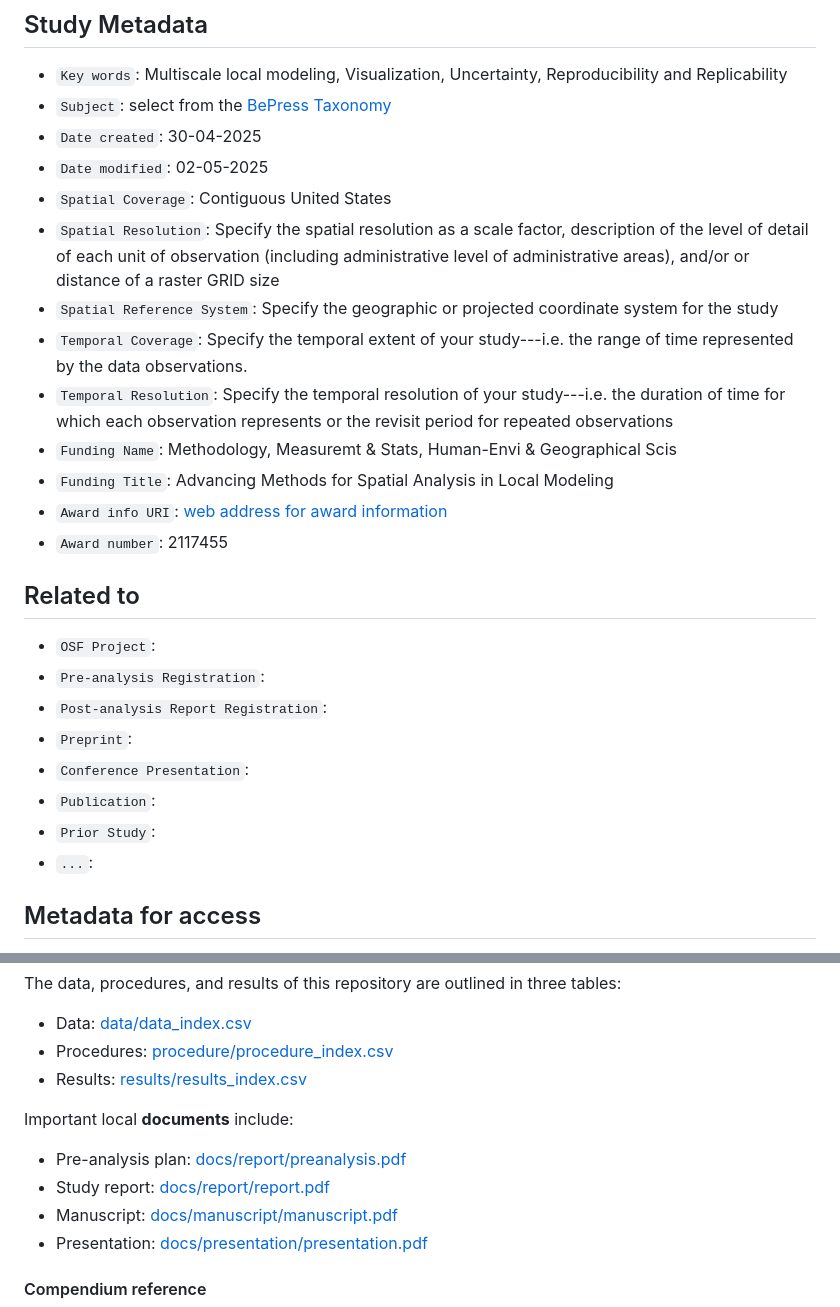
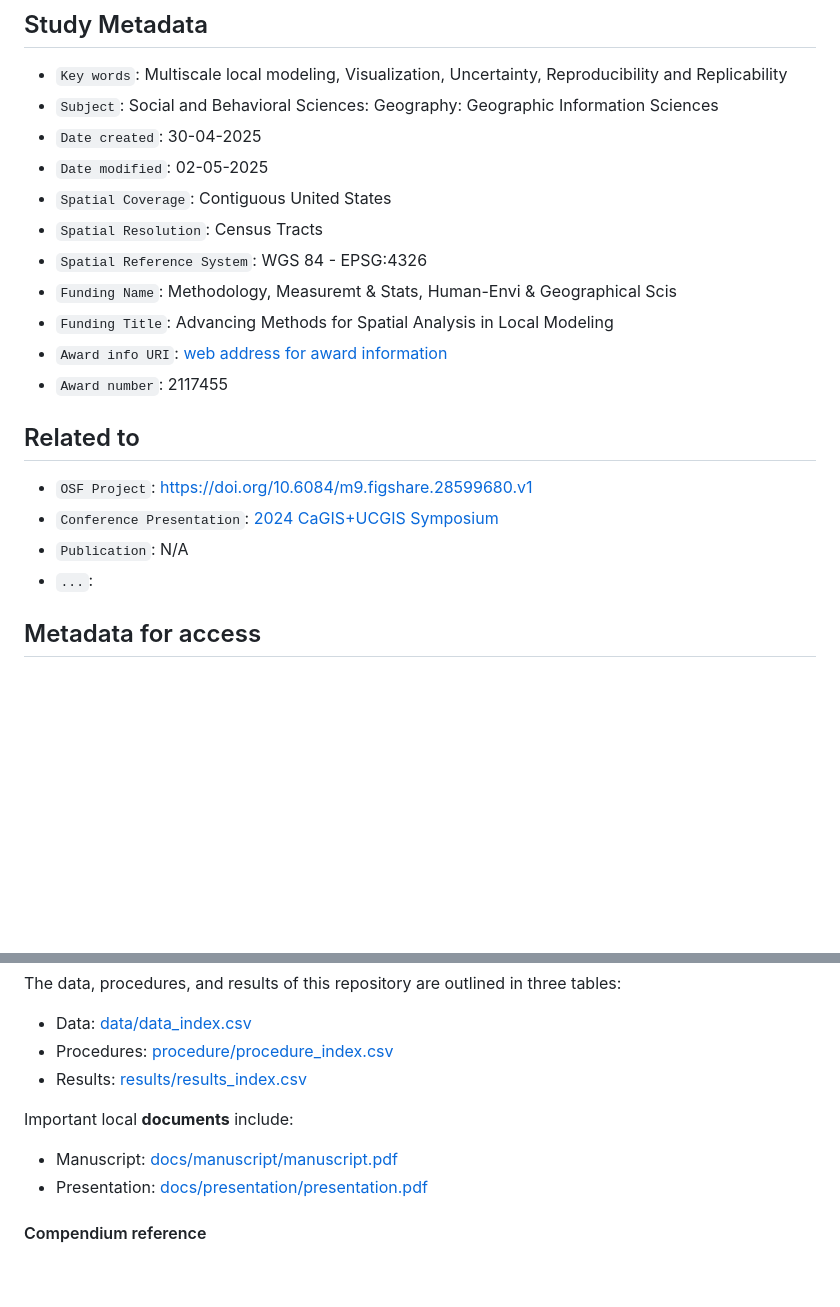
Before and after one commit to marquisvictor/2025_CaGIS_Special-Issue_Article, a Markdown page: readme.md, 2 parts joined by grey strips. Drawn GitHub-style; blank space fills up the shorter version.

```diff
--- a/readme.md
+++ b/readme.md
@@ -16,14 +16,12 @@ Spatially varying coefficient (SVC) models are often regarded as “big models
 ## Study Metadata
 
 - `Key words`: Multiscale local modeling, Visualization, Uncertainty, Reproducibility and Replicability
-- `Subject`: select from the [BePress Taxonomy](http://digitalcommons.bepress.com/cgi/viewcontent.cgi?article=1008&context=reference)
+- `Subject`: Social and Behavioral Sciences: Geography: Geographic Information Sciences
 - `Date created`: 30-04-2025
 - `Date modified`: 02-05-2025
 - `Spatial Coverage`: Contiguous United States
-- `Spatial Resolution`: Specify the spatial resolution as a scale factor, description of the level of detail of each unit of observation (including administrative level of administrative areas), and/or or distance of a raster GRID size
-- `Spatial Reference System`: Specify the geographic or projected coordinate system for the study
-- `Temporal Coverage`: Specify the temporal extent of your study---i.e. the range of time represented by the data observations.
-- `Temporal Resolution`: Specify the temporal resolution of your study---i.e. the duration of time for which each observation represents or the revisit period for repeated observations
+- `Spatial Resolution`: Census Tracts
+- `Spatial Reference System`: WGS 84 - EPSG:4326
 - `Funding Name`: Methodology, Measuremt & Stats, Human-Envi & Geographical Scis
 - `Funding Title`: Advancing Methods for Spatial Analysis in Local Modeling
 - `Award info URI`: [web address for award information](https://www.nsf.gov/awardsearch/showAward?AWD_ID=2117455&HistoricalAwards=false)
@@ -31,13 +29,9 @@ Spatially varying coefficient (SVC) models are often regarded as “big models
 
 ## Related to
 
-- `OSF Project`:
-- `Pre-analysis Registration`:
-- `Post-analysis Report Registration`:
-- `Preprint`:
-- `Conference Presentation`:
-- `Publication`:
-- `Prior Study`:
+- `OSF Project`: https://doi.org/10.6084/m9.figshare.28599680.v1
+- `Conference Presentation`: [2024 CaGIS+UCGIS Symposium](https://cagisucgissymposium2024.sched.com/event/1cDyt/lightning-talks-methodological-innovations-in-geospatial-science#:~:text=**Victor%20Irekponor%20and%20Taylor%20Oshan%0AVisualization%20Strategies%20for%20Handling%20Uncertainty%20in%20SVC%20models%3A%20Implications%20for%20Reproducibility%20and%20Replicability)
+- `Publication`: N/A
 - `...`:
 
 ## Metadata for access
@@ -62,8 +56,6 @@ The data, procedures, and results of this repository are outlined in three table
 - Results: [results/results_index.csv](results/results_index.csv)
 
 Important local **documents** include:
-- Pre-analysis plan: [docs/report/preanalysis.pdf](docs/report/preanalysis.pdf)
-- Study report: [docs/report/report.pdf](docs/report/report.pdf)
 - Manuscript: [docs/manuscript/manuscript.pdf](docs/manuscript/manuscript.pdf)
 - Presentation: [docs/presentation/presentation.pdf](docs/presentation/presentation.pdf)
 
```
